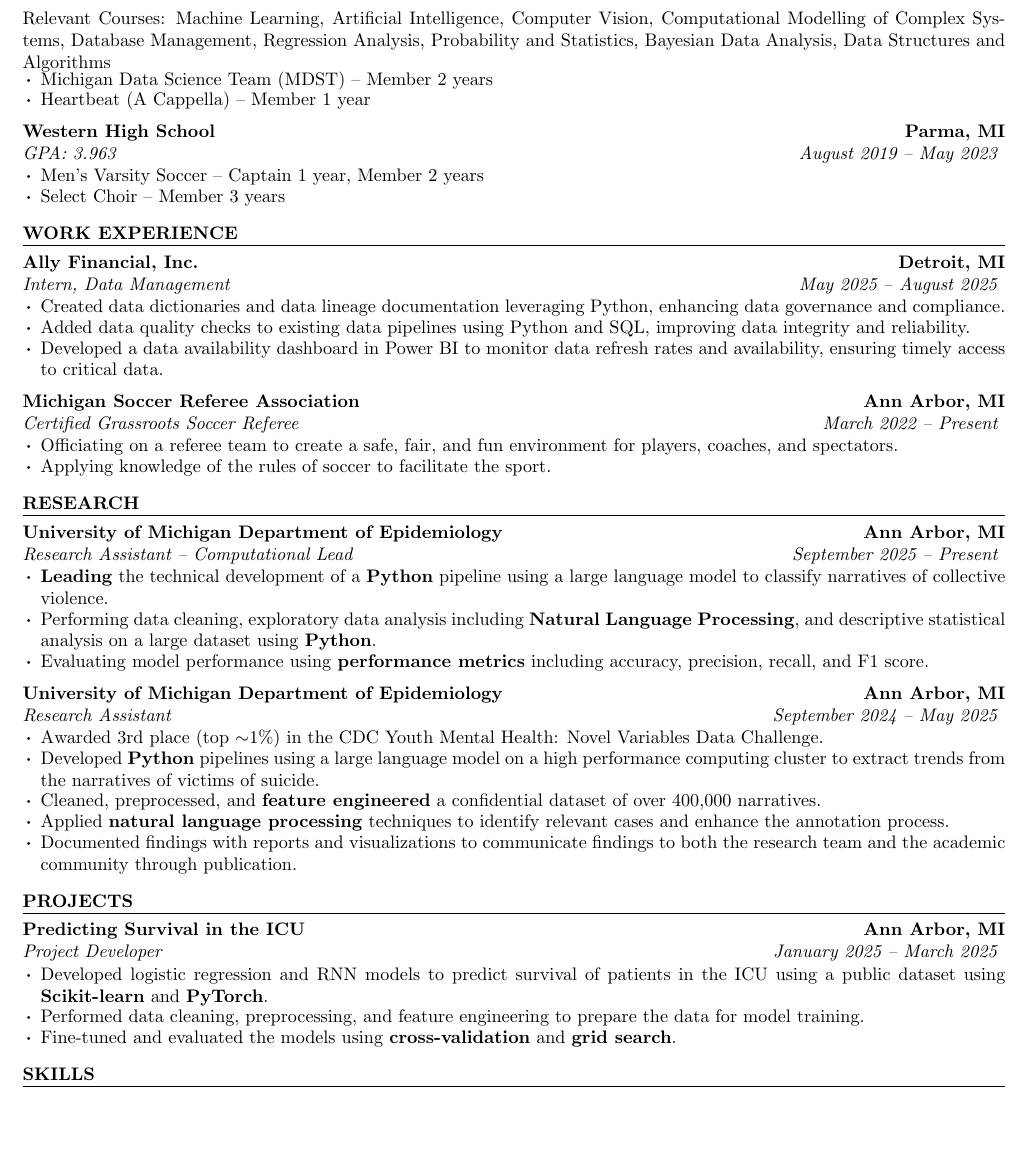
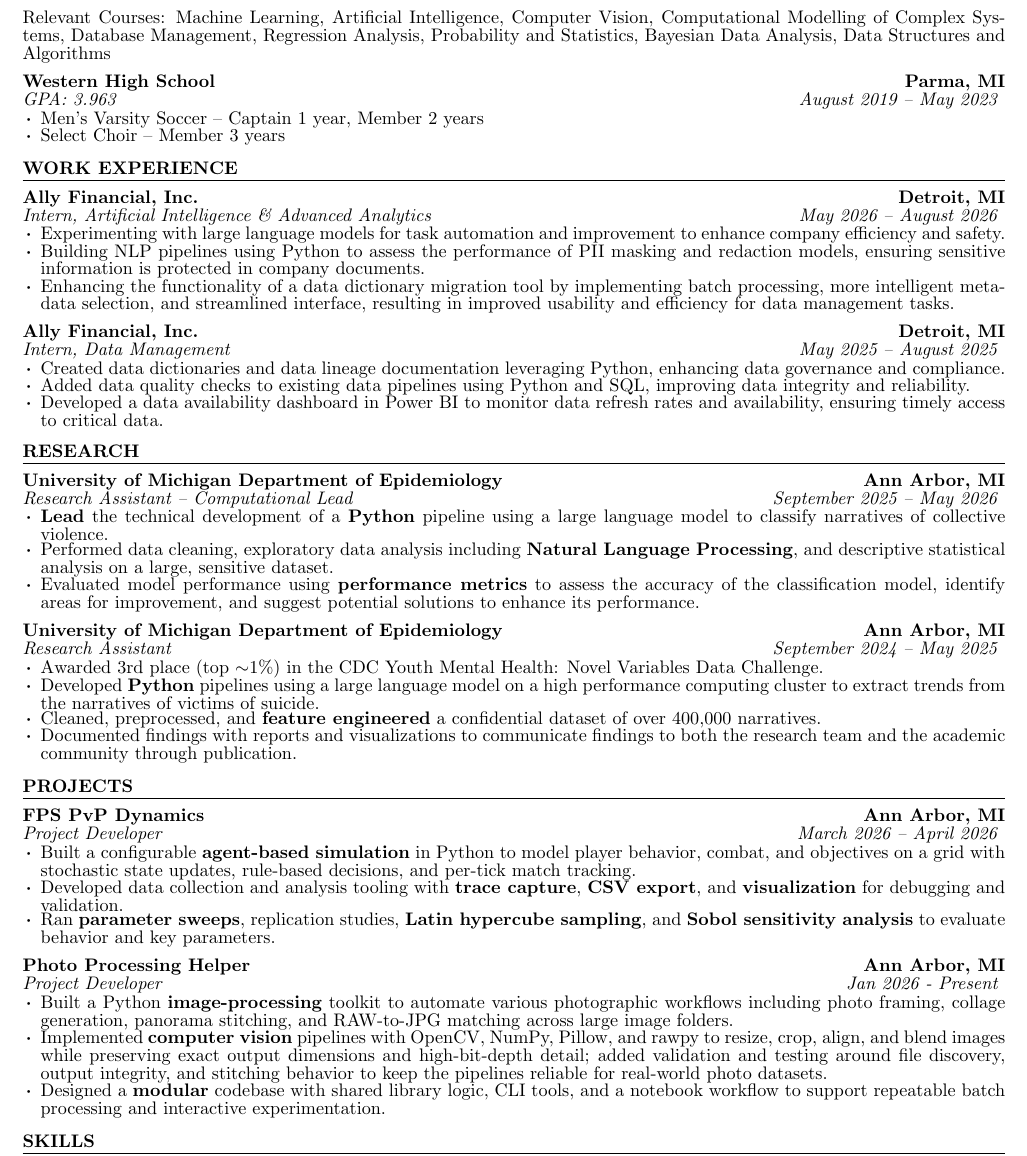
Before and after one commit to silasfalde/resume, a LaTeX CV (resume.tex, which reads education/university-of-michigan.tex, experience/ally-2.tex, experience/university-of-michigan-1.tex): part of the page, cut so that both start at the same text, the shorter picture padded with empty space. The pictures show the PDF file resume.pdf that the author committed with the source.

Commit message:
Update resume content: add new experiences, revise project details, and enhance dictionary entries

```diff
--- a/education/university-of-michigan.tex
+++ b/education/university-of-michigan.tex
@@ -1,8 +1,3 @@
 \experience{University of Michigan School of Engineering}{Ann Arbor, MI}{August 2023 -- December 2026}{Junior B.E.S. in Data Science, GPA: 3.09/4.00}
 
 Relevant Courses: Machine Learning, Artificial Intelligence, Computer Vision, Computational Modelling of Complex Systems, Database Management, Regression Analysis, Probability and Statistics, Bayesian Data Analysis, Data Structures and Algorithms
-
-\begin{bullets}
-	\item Michigan Data Science Team (MDST) -- Member 2 years
-	\item Heartbeat (A Cappella) -- Member 1 year
-\end{bullets}
--- /dev/null
+++ b/experience/ally-2.tex
@@ -0,0 +1,7 @@
+\experience{Ally Financial, Inc.}{Detroit, MI}{May 2026 -- August 2026}{Intern, Artificial Intelligence \& Advanced Analytics}
+
+\begin{bullets}
+	\item Experimenting with large language models for task automation and improvement to enhance company efficiency and safety.
+	\item Building NLP pipelines using Python to assess the performance of PII masking and redaction models, ensuring sensitive information is protected in company documents.
+	\item Enhancing the functionality of a data dictionary migration tool by implementing batch processing, more intelligent metadata selection, and streamlined interface, resulting in improved usability and efficiency for data management tasks.
+\end{bullets}
--- a/experience/university-of-michigan-1.tex
+++ b/experience/university-of-michigan-1.tex
@@ -3,6 +3,5 @@
 	\item Awarded 3rd place (top $\sim$1\%) in the CDC Youth Mental Health: Novel Variables Data Challenge.
 	\item Developed \textbf{Python} pipelines using a large language model on a high performance computing cluster to extract trends from the narratives of victims of suicide.
 	\item Cleaned, preprocessed, and \textbf{feature engineered} a confidential dataset of over 400,000 narratives.
-	\item Applied \textbf{natural language processing} techniques to identify relevant cases and enhance the annotation process.
 	\item Documented findings with reports and visualizations to communicate findings to both the research team and the academic community through publication.
 \end{bullets}
--- a/experience/university-of-michigan-2.tex
+++ b/experience/university-of-michigan-2.tex
@@ -4,3 +3,4 @@
-	\item Performing data cleaning, exploratory data analysis including \textbf{Natural Language Processing}, and descriptive statistical analysis on a large dataset using \textbf{Python}.
-	\item Evaluating model performance using \textbf{performance metrics} including accuracy, precision, recall, and F1 score.
+	\item \textbf{Lead} the technical development of a \textbf{Python} pipeline using a large language model to classify narratives of collective violence.
+	\item Performed data cleaning, exploratory data analysis including \textbf{Natural Language Processing}, and descriptive statistical analysis on a large, sensitive dataset.
+	\item Evaluated model performance using \textbf{performance metrics} to assess the accuracy of the classification model, identify areas for improvement, and suggest potential solutions to enhance its performance.
 \end{bullets}
--- /dev/null
+++ b/projects/fps-pvp-dynamics.tex
@@ -0,0 +1,6 @@
+\experience{FPS PvP Dynamics}{Ann Arbor, MI}{March 2026 -- April 2026}{Project Developer}
+\begin{bullets}
+    \item Built a configurable \textbf{agent-based simulation} in Python to model player behavior, combat, and objectives on a grid with stochastic state updates, rule-based decisions, and per-tick match tracking.
+    \item Developed data collection and analysis tooling with \textbf{trace capture}, \textbf{CSV export}, and \textbf{visualization} for debugging and validation.
+    \item Ran \textbf{parameter sweeps}, replication studies, \textbf{Latin hypercube sampling}, and \textbf{Sobol sensitivity analysis} to evaluate behavior and key parameters.
+\end{bullets}
--- /dev/null
+++ b/projects/photo-processing-helper.tex
@@ -0,0 +1,6 @@
+\experience{Photo Processing Helper}{Ann Arbor, MI}{Jan 2026 - Present}{Project Developer}
+\begin{bullets}
+    \item Built a Python \textbf{image-processing} toolkit to automate various photographic workflows including photo framing, collage generation, panorama stitching, and RAW-to-JPG matching across large image folders.
+    \item Implemented \textbf{computer vision} pipelines with OpenCV, NumPy, Pillow, and rawpy to resize, crop, align, and blend images while preserving exact output dimensions and high-bit-depth detail; added validation and testing around file discovery, output integrity, and stitching behavior to keep the pipelines reliable for real-world photo datasets.
+    \item Designed a \textbf{modular} codebase with shared library logic, CLI tools, and a notebook workflow to support repeatable batch processing and interactive experimentation.
+\end{bullets}
```
Also changed, not shown: resume.tex (+4 -3 lines), experience/ally-1.tex (renamed from experience/ally.tex), resume.pdf, experience/university-of-michigan-2.tex (3 more changed lines), 1 other file.
